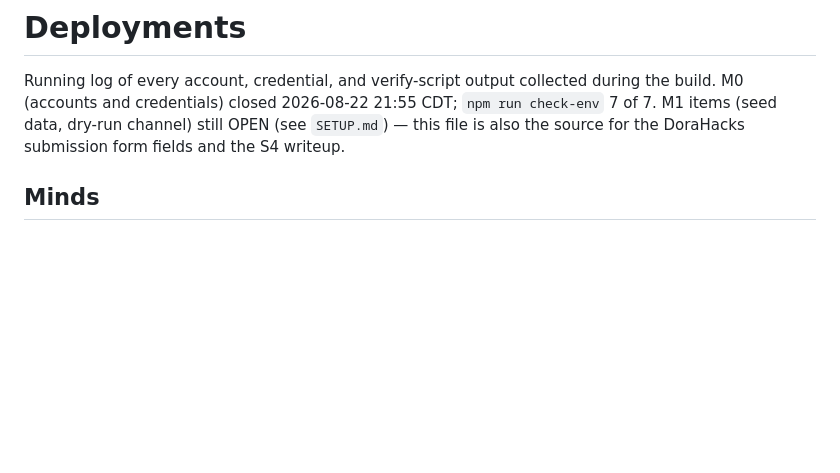
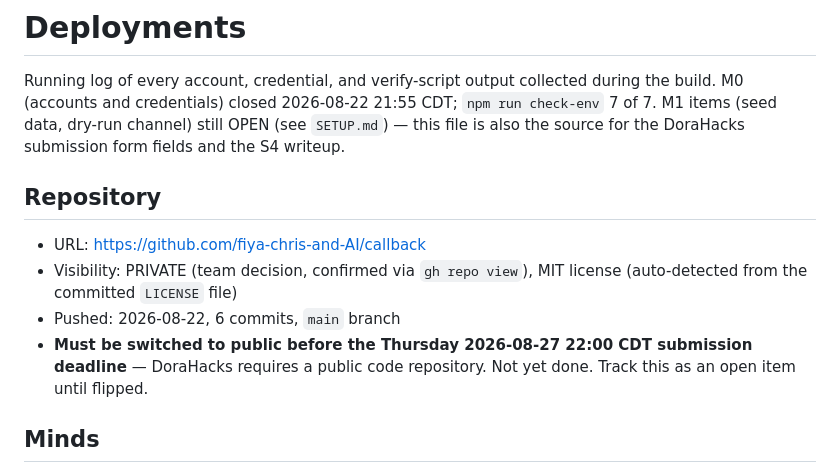
Before and after one commit to millerandmuller/callback, a Markdown page: deployments.md, the part around the change. GitHub-like rendering; blank space fills up the shorter version.

Commit message:
Record repo URL in deployments.md
Private for now (team decision); must flip to public before the
Thursday 22:00 CDT submission deadline per DoraHacks rules.

```diff
--- a/deployments.md
+++ b/deployments.md
@@ -3,6 +3,13 @@
 Running log of every account, credential, and verify-script output collected
 during the build. M0 (accounts and credentials) closed 2026-08-22 21:55 CDT; `npm run check-env` 7 of 7. M1 items (seed data, dry-run channel) still OPEN (see `SETUP.md`) — this file is also the source for the
 DoraHacks submission form fields and the S4 writeup.
+
+## Repository
+
+- URL: https://github.com/fiya-chris-and-AI/callback
+- Visibility: PRIVATE (team decision, confirmed via `gh repo view`), MIT license (auto-detected from the committed `LICENSE` file)
+- Pushed: 2026-08-22, 6 commits, `main` branch
+- **Must be switched to public before the Thursday 2026-08-27 22:00 CDT submission deadline** — DoraHacks requires a public code repository. Not yet done. Track this as an open item until flipped.
 
 ## Minds
 
```
